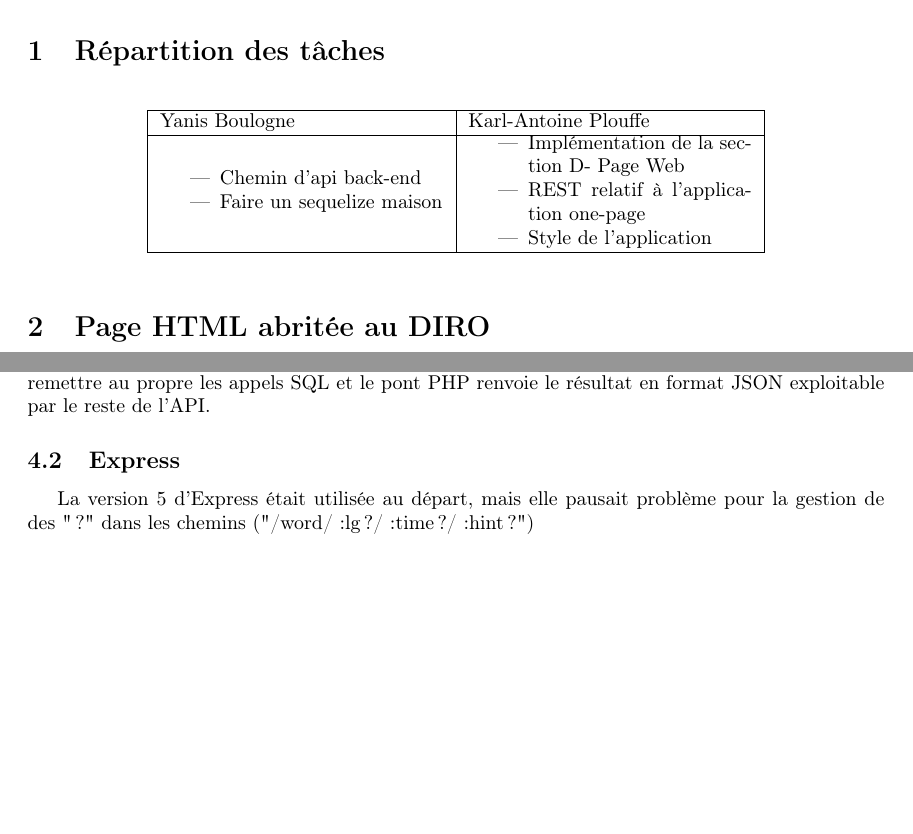
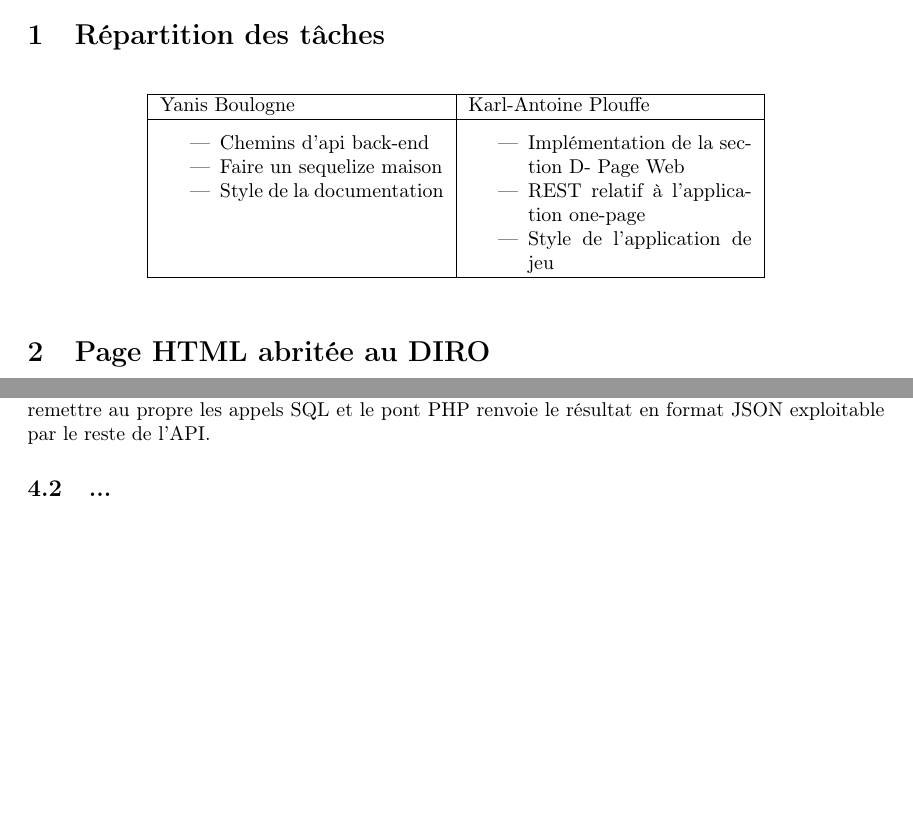
Before and after one commit to Yananas23/IFT3225-projet2, a LaTeX document (readme.tex): two parts of pages 1 and 2 of 2, joined at a grey line, cut so that both start at the same text, the shorter picture padded with empty space. Compiled offline with pdfLaTeX.

Commit message:
Rapprot + enlever balises <strong>

```diff
--- a/readme.tex
+++ b/readme.tex
@@ -37,27 +37,26 @@
 Karl-Antoine Plouffe (20218864) \newline
 
 \section{Répartition des tâches}
-\bgroup
 \begin{table}[htbp]
 \centering
     \setlength{\leftmargini}{0.5cm}
-    \begin{tabular}{| m{5cm} | m{5cm} |}
+    \begin{tabular}{| p{5cm} | p{5cm} |}
         \hline
         Yanis Boulogne & Karl-Antoine Plouffe \\
         \hline
         \begin{itemize}
-            \item Chemin d'api back-end
+            \item Chemins d'api back-end
             \item Faire un sequelize maison
+            \item Style de la documentation
         \end{itemize} &
         \begin{itemize}
             \item Implémentation de la section D- Page Web
             \item REST relatif à l'application one-page
-            \item Style de l'application
+            \item Style de l'application de jeu
         \end{itemize} \\
         \hline
     \end{tabular}
 \end{table}
-\egroup
 
 \section{Page HTML abritée au DIRO}
 L'application n'a pas de page HTML dédiée, seuls des modèles EJS existent dans le dossier suivant : \\
@@ -65,4 +64,6 @@ L'application n'a pas de page HTML dédiée, seuls des modèles EJS existent dan
 Ces modèles permettent de d'afficher dynamiquement l'application one-page dans un navigateur web en utilisant les chemins de la section D en localhost lorsque notre application node.js est lancée.
+
+\newpage
 
 \section{Ressources utilisées}
 \subsection{Langages}
@@ -98,8 +99,5 @@ Ces modèles permettent de d'afficher dynamiquement l'application one-page dans
 Nous avions commencé le projet en JavaScript et utilisé le module "sequelize" mais à cause des restrictions du DIRO, il était impossible de se connecter à notre base de données. Au bout d'une semaine, nous nous sommes résolus à utiliser du PHP, mais sans tout refaire de 0, ce qui nous a amenés à créer notre propre module sequelize.
 Le fichier db-bridge.php fait exactement cela, les fichiers PHP pouvant communiquer avec les BDD du DIRO, nous avons fait le choix de faire un pont entre toute notre API existante et le DIRO. La manière dont cela fonctionne est plutôt simple, dans chaque modèle que nous avons, nous avons créé des mots-clés qui font appel à database.js pour remettre au propre les appels SQL et le pont PHP renvoie le résultat en format JSON exploitable par le reste de l'API.
 
-\subsection{Express}
-La version 5 d'Express était utilisée au départ, mais elle pausait problème pour la gestion de des "?" dans les chemins ("/word/:lg?/:time?/:hint?")
-
-
+\subsection{...}
 \end{document}
```
Also changed, not shown: readme.tex (2 more changed lines), 2 other files.
